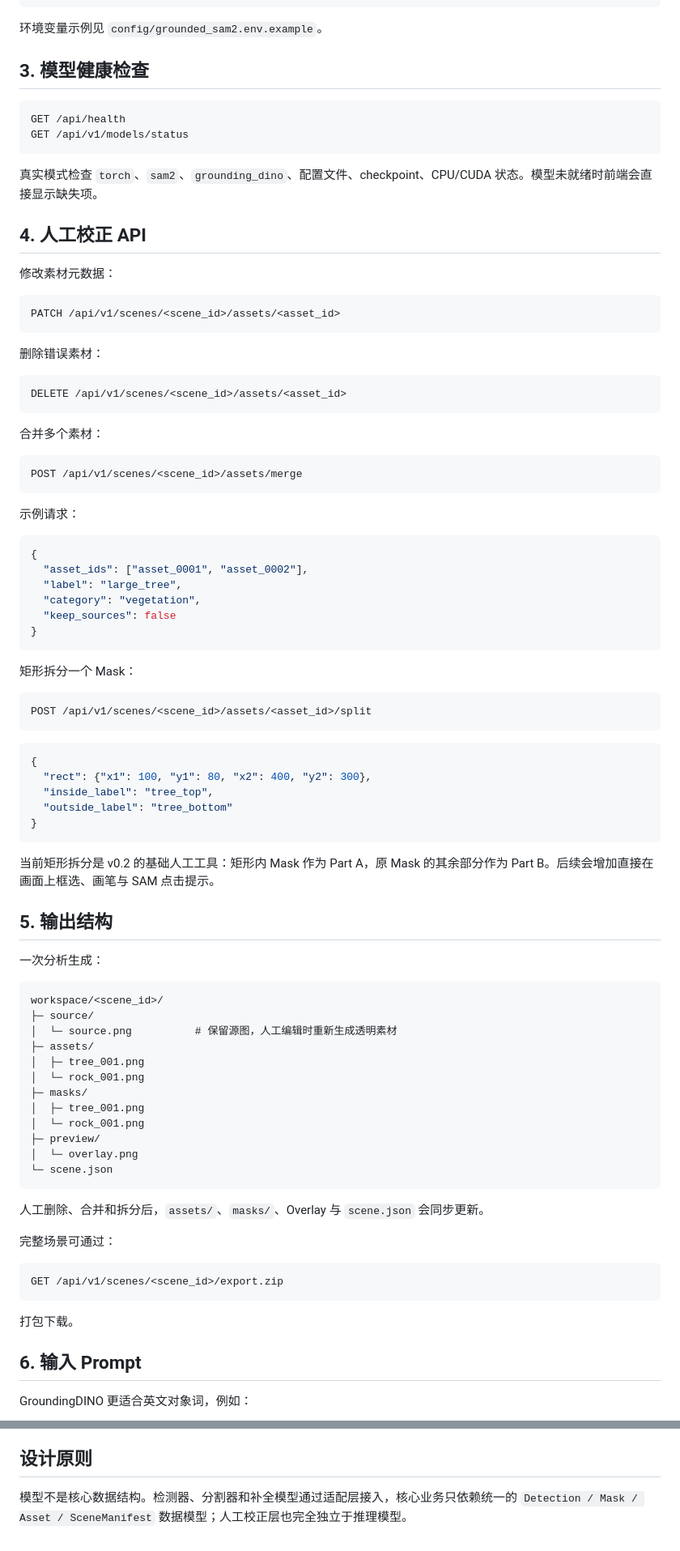
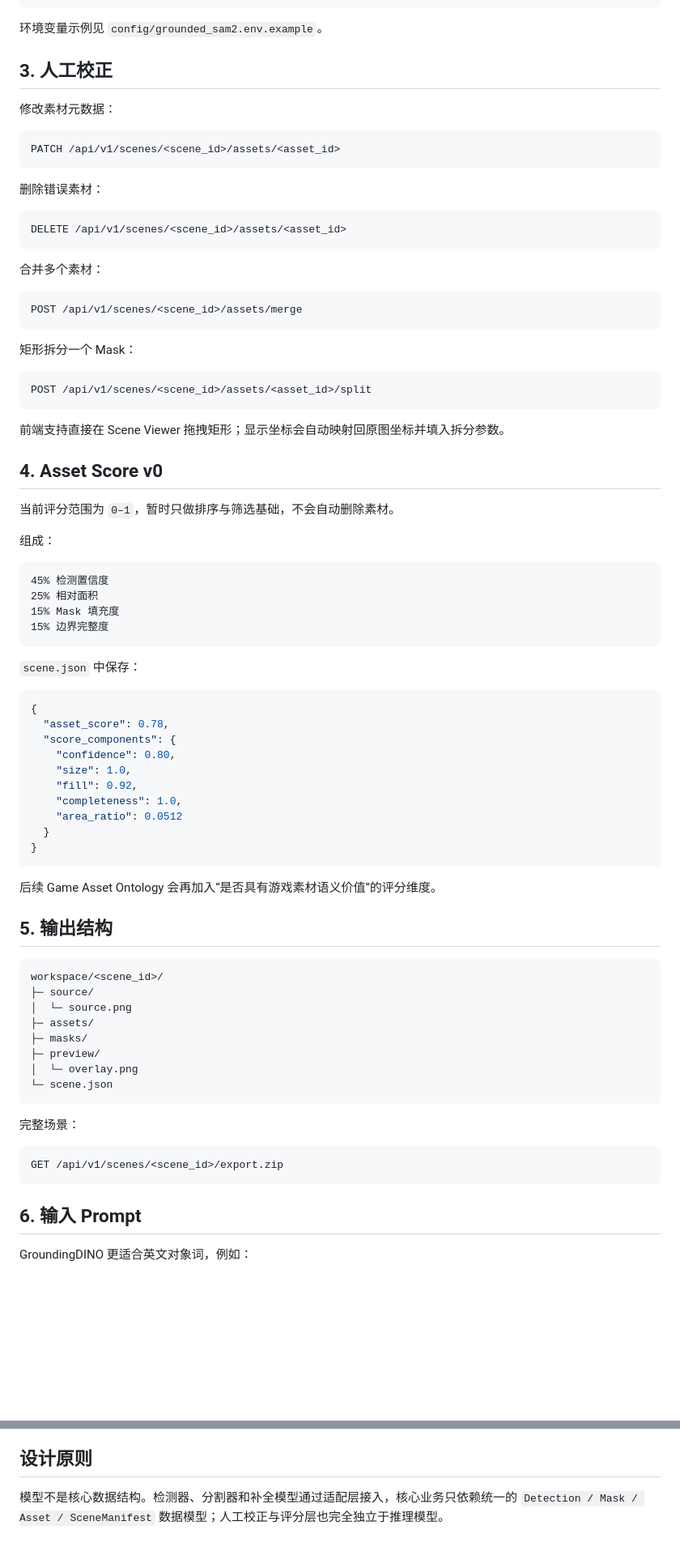
Before and after one commit to Jiac0726/game_creater, a Markdown page: README.md, 2 parts joined by grey strips. Shown at 81% size. Rendered like a GitHub page; blank space fills up the shorter version.

Commit message:
docs: mark drag split and asset score complete

````diff
--- a/README.md
+++ b/README.md
@@ -151,16 +152,7 @@ uvicorn app.main:app --host 0.0.0.0 --port 8000
 
 环境变量示例见 `config/grounded_sam2.env.example`。
 
-## 3. 模型健康检查
-
-```text
-GET /api/health
-GET /api/v1/models/status
-```
-
-真实模式检查 `torch`、`sam2`、`grounding_dino`、配置文件、checkpoint、CPU/CUDA 状态。模型未就绪时前端会直接显示缺失项。
-
-## 4. 人工校正 API
+## 3. 人工校正
 
 修改素材元数据：
 
@@ -180,61 +172,62 @@ DELETE /api/v1/scenes/<scene_id>/assets/<asset_id>
 POST /api/v1/scenes/<scene_id>/assets/merge
 ```
 
-示例请求：
-
-```json
-{
-  "asset_ids": ["asset_0001", "asset_0002"],
-  "label": "large_tree",
-  "category": "vegetation",
-  "keep_sources": false
-}
-```
-
 矩形拆分一个 Mask：
 
 ```text
 POST /api/v1/scenes/<scene_id>/assets/<asset_id>/split
 ```
 
+前端支持直接在 Scene Viewer 拖拽矩形；显示坐标会自动映射回原图坐标并填入拆分参数。
+
+## 4. Asset Score v0
+
+当前评分范围为 `0–1`，暂时只做排序与筛选基础，不会自动删除素材。
+
+组成：
+
+```text
+45% 检测置信度
+25% 相对面积
+15% Mask 填充度
+15% 边界完整度
+```
+
+`scene.json` 中保存：
+
 ```json
 {
-  "rect": {"x1": 100, "y1": 80, "x2": 400, "y2": 300},
-  "inside_label": "tree_top",
-  "outside_label": "tree_bottom"
+  "asset_score": 0.78,
+  "score_components": {
+    "confidence": 0.80,
+    "size": 1.0,
+    "fill": 0.92,
+    "completeness": 1.0,
+    "area_ratio": 0.0512
+  }
 }
 ```
 
-当前矩形拆分是 v0.2 的基础人工工具：矩形内 Mask 作为 Part A，原 Mask 的其余部分作为 Part B。后续会增加直接在画面上框选、画笔与 SAM 点击提示。
+后续 Game Asset Ontology 会再加入“是否具有游戏素材语义价值”的评分维度。
 
 ## 5. 输出结构
-
-一次分析生成：
 
 ```text
 workspace/<scene_id>/
 ├─ source/
-│  └─ source.png          # 保留源图，人工编辑时重新生成透明素材
+│  └─ source.png
 ├─ assets/
-│  ├─ tree_001.png
-│  └─ rock_001.png
 ├─ masks/
-│  ├─ tree_001.png
-│  └─ rock_001.png
 ├─ preview/
 │  └─ overlay.png
 └─ scene.json
 ```
 
-人工删除、合并和拆分后，`assets/`、`masks/`、Overlay 与 `scene.json` 会同步更新。
-
-完整场景可通过：
+完整场景：
 
 ```text
 GET /api/v1/scenes/<scene_id>/export.zip
 ```
-
-打包下载。
 
 ## 6. 输入 Prompt
 
@@ -314,4 +310,4 @@ CI 不下载 AI 权重，当前自动验证：
 
 ## 设计原则
 
-模型不是核心数据结构。检测器、分割器和补全模型通过适配层接入，核心业务只依赖统一的 `Detection / Mask / Asset / SceneManifest` 数据模型；人工校正层也完全独立于推理模型。
+模型不是核心数据结构。检测器、分割器和补全模型通过适配层接入，核心业务只依赖统一的 `Detection / Mask / Asset / SceneManifest` 数据模型；人工校正与评分层也完全独立于推理模型。
````
Also changed, not shown: other parts of README.md (+16 -12 lines).
